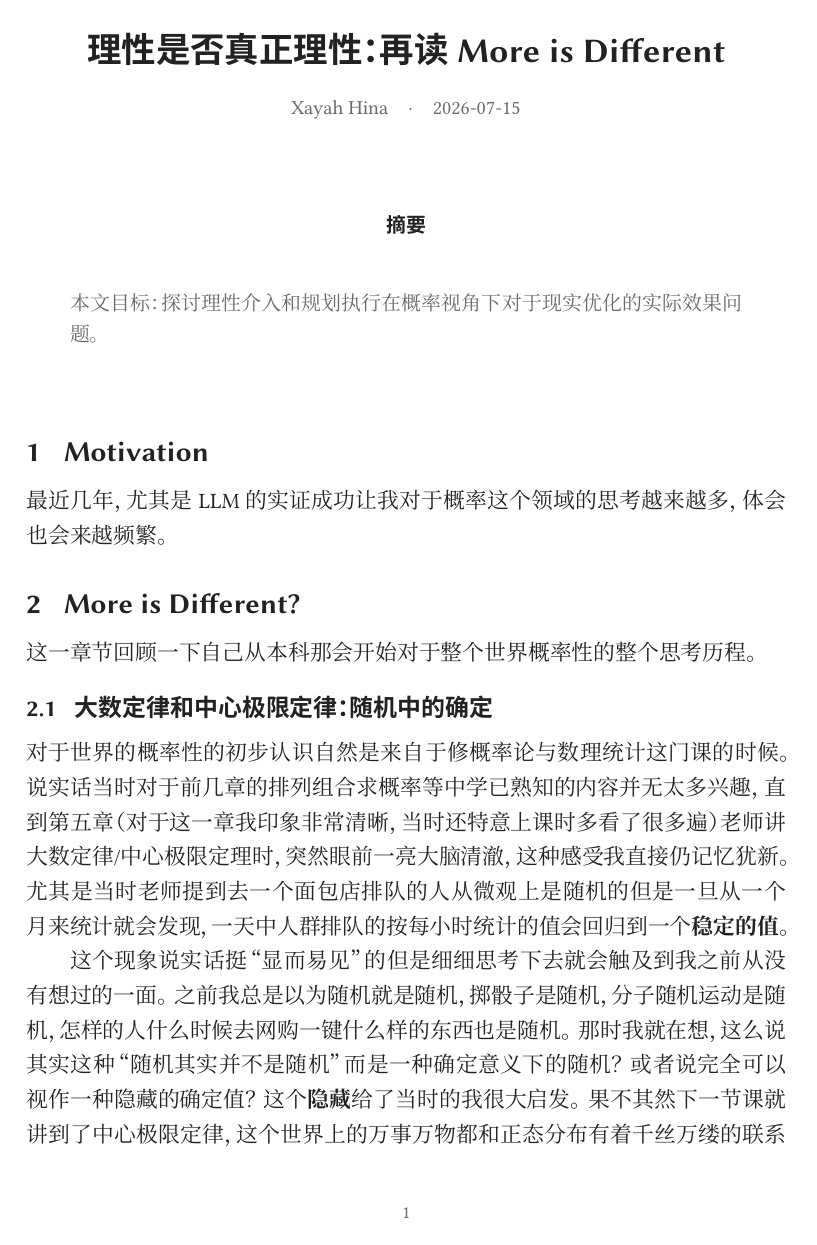
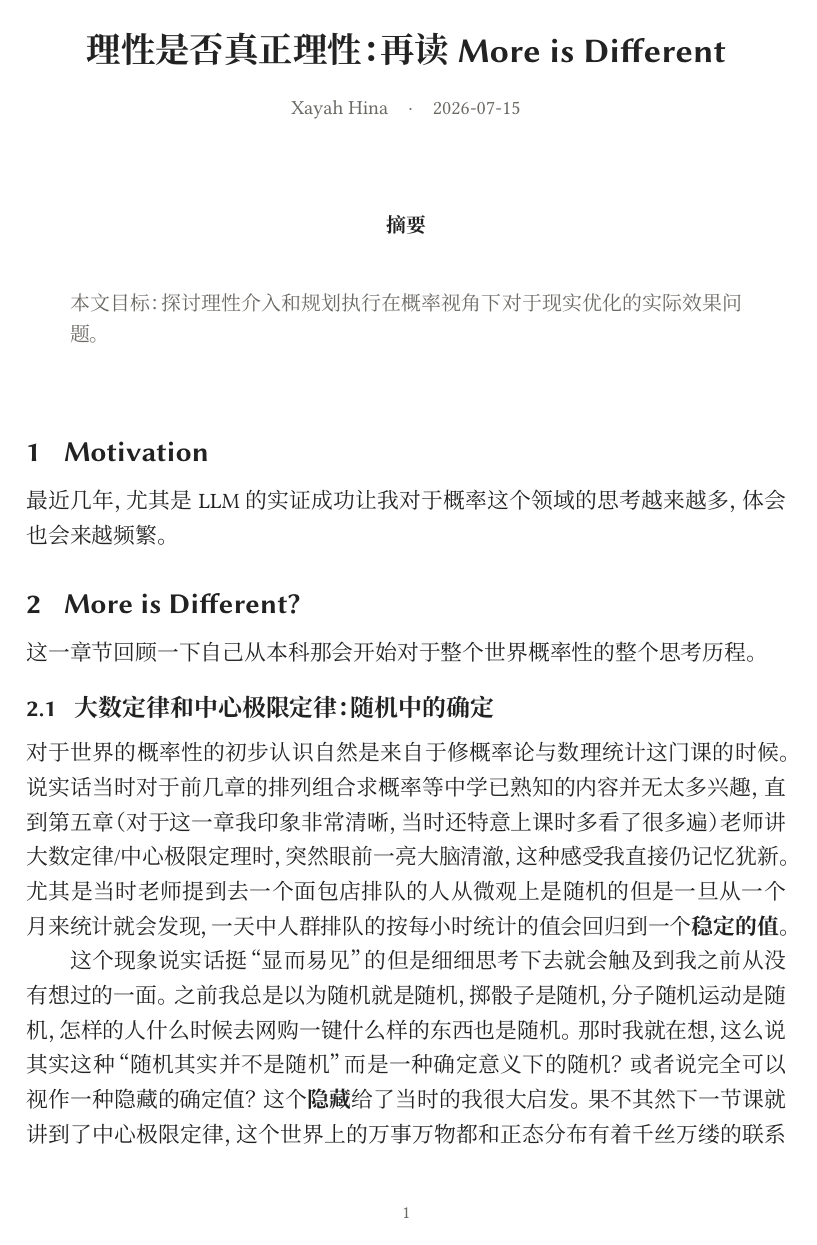
Before and after one commit to Xayah-Hina/Xayah-Hina.github.io, a LaTeX document (writing/20260715-090945/20260715-090945.tex): page 1 of 3. Compiled offline with XeLaTeX; a missing font is replaced by an installed copy or a similar font.

Commit message:
Update font configuration in LaTeX template for improved consistency

```diff
--- a/writing/20260715-090945/20260715-090945.tex
+++ b/writing/20260715-090945/20260715-090945.tex
@@ -28,11 +28,12 @@
 ]{LXGWWenKaiGB-Regular.ttf}
 \setCJKsansfont[
     Path=\writingfontpath,
-    BoldFont=SourceHanSansCN-Medium.otf
-]{SourceHanSansCN-Medium.otf}
+    BoldFont=LXGWWenKaiGB-Medium.ttf
+]{LXGWWenKaiGB-Medium.ttf}
 \setCJKmonofont[
-    Path=\writingfontpath
-]{SourceHanSansCN-Medium.otf}
+    Path=\writingfontpath,
+    BoldFont=LXGWWenKaiGB-Medium.ttf
+]{LXGWWenKaiGB-Regular.ttf}
 \xeCJKsetup{PunctStyle=kaiming}
 
 \definecolor{bookink}{HTML}{222222}
```
Also changed, not shown: 1 other file.
